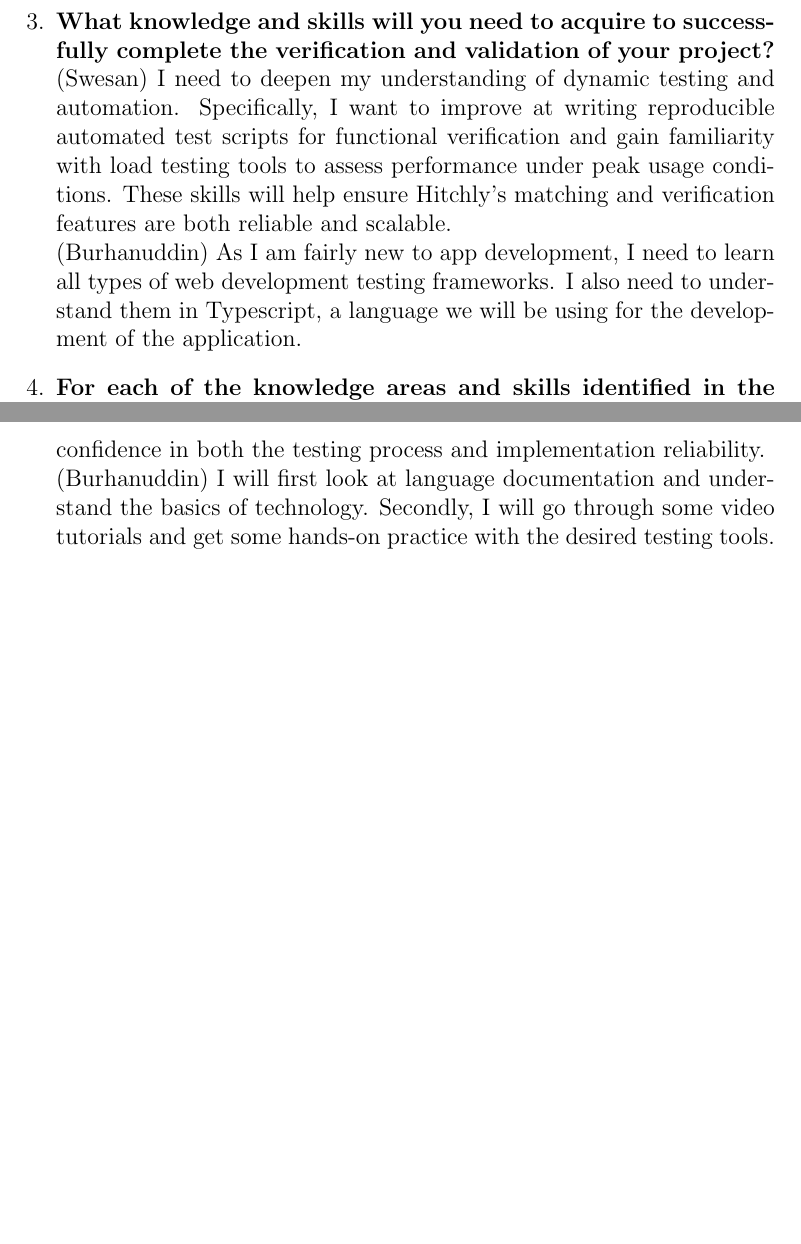
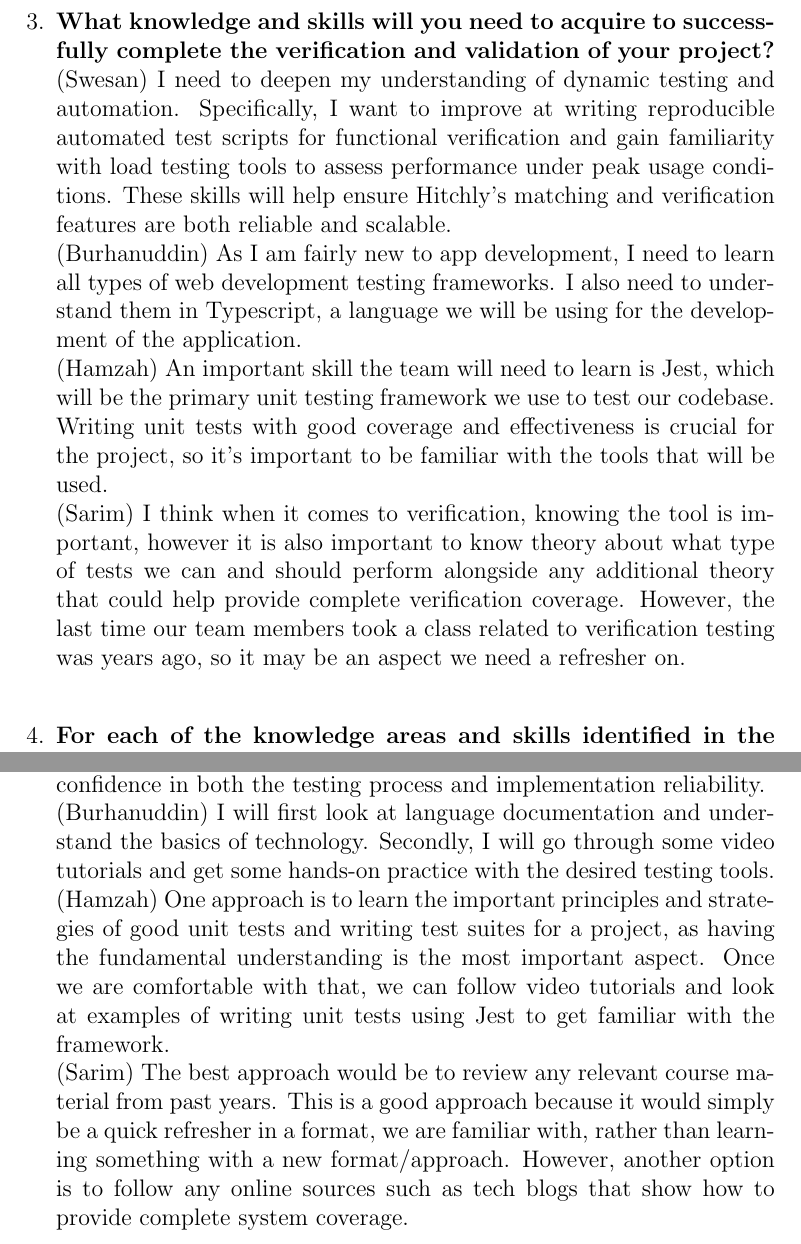
Before and after one commit to hitchly/hitchly, a LaTeX document (docs/VnVPlan/VnVPlan.tex): two parts of pages 19 and 20 of 20 before the commit and two parts of pages 20 and 21 of 21 after it, joined at a grey line, cut so that both start at the same text, the shorter picture padded with empty space. Compiled offline with pdfLaTeX.

Commit message:
Sarim Hamzah reflection

```diff
--- a/docs/VnVPlan/VnVPlan.tex
+++ b/docs/VnVPlan/VnVPlan.tex
@@ -562,3 +573,9 @@ As I am fairly new to app development, I need to learn all types of web developm
+(Hamzah)
+An important skill the team will need to learn is Jest, which will be the primary unit testing framework we use to test our codebase. Writing unit tests with good coverage and effectiveness is crucial for the project, so it's important to be familiar with the tools that will be used.
+\\
+(Sarim)
+I think when it comes to verification, knowing the tool is important, however it is also important to know theory about what type of tests we can and should perform alongside any additional theory that could help provide complete verification coverage. However, the last time our team members took a class related to verification testing was years ago, so it may be an aspect we need a refresher on.
+\\
 \item \textbf{For each of the knowledge areas and skills identified in the previous question, what are at least two approaches to acquiring the knowledge or mastering the skill? Which will you pursue, and why?}\\
 (Swesan) To build my dynamic testing and automation skills, I can:  \\
 (1) Review documentation and tutorials for testing frameworks and testing utilities.  \\
@@ -568,8 +585,13 @@ I will prioritize the second approach since applying testing concepts directly i
 \\
 (Burhanuddin)
 I will first look at language documentation and understand the basics of technology. Secondly, I will go through some video tutorials and get some hands-on practice with the desired testing tools.
-
-
+\\
+(Hamzah)
+One approach is to learn the important principles and strategies of good unit tests and writing test suites for a project, as having the fundamental understanding is the most important aspect. Once we are comfortable with that, we can follow video tutorials and look at examples of writing unit tests using Jest to get familiar with the framework.
+\\
+(Sarim)
+The best approach would be to review any relevant course material from past years. This is a good approach because it would simply be a quick refresher in a format, we are familiar with, rather than learning something with a new format/approach. However, another option is to follow any online sources such as tech blogs that show how to provide complete system coverage.
+\\
 \end{enumerate}
 
 \end{document}
```
Also changed, not shown: docs/VnVPlan/VnVPlan.tex (17 more changed lines).
